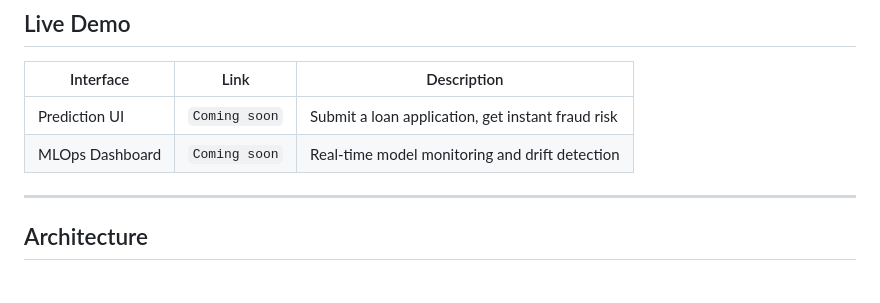
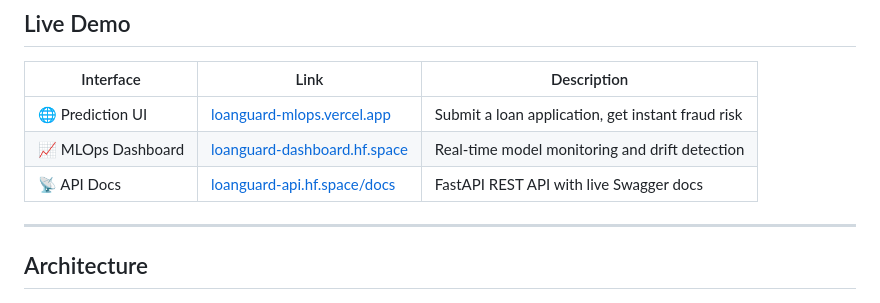
Before and after one commit to RohanPrajapati2610/loanguard-mlops, a Markdown page: README.md, the part around the change. Rendered like a GitHub page.

Commit message:
Add live demo links to README

```diff
--- a/README.md
+++ b/README.md
@@ -17,8 +17,9 @@ A production-grade MLOps pipeline for detecting fraudulent loan applications. Bu
 
 | Interface | Link | Description |
 |---|---|---|
-| Prediction UI | `Coming soon` | Submit a loan application, get instant fraud risk |
-| MLOps Dashboard | `Coming soon` | Real-time model monitoring and drift detection |
+| 🌐 Prediction UI | [loanguard-mlops.vercel.app](https://loanguard-mlops.vercel.app) | Submit a loan application, get instant fraud risk |
+| 📈 MLOps Dashboard | [loanguard-dashboard.hf.space](https://rohanprajapati2610-loanguard-dashboard.hf.space) | Real-time model monitoring and drift detection |
+| 📡 API Docs | [loanguard-api.hf.space/docs](https://rohanprajapati2610-loanguard-api.hf.space/docs) | FastAPI REST API with live Swagger docs |
 
 ---
 
```
